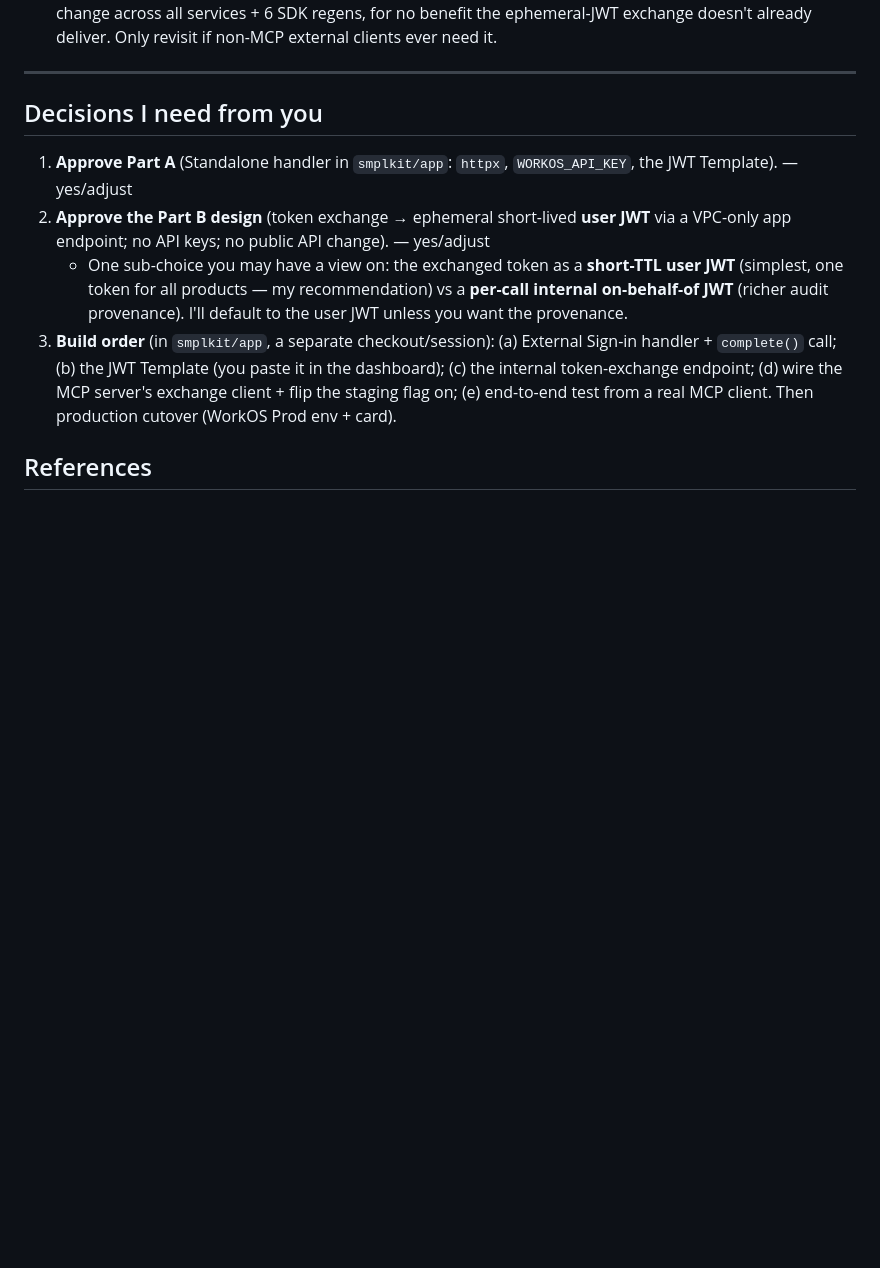
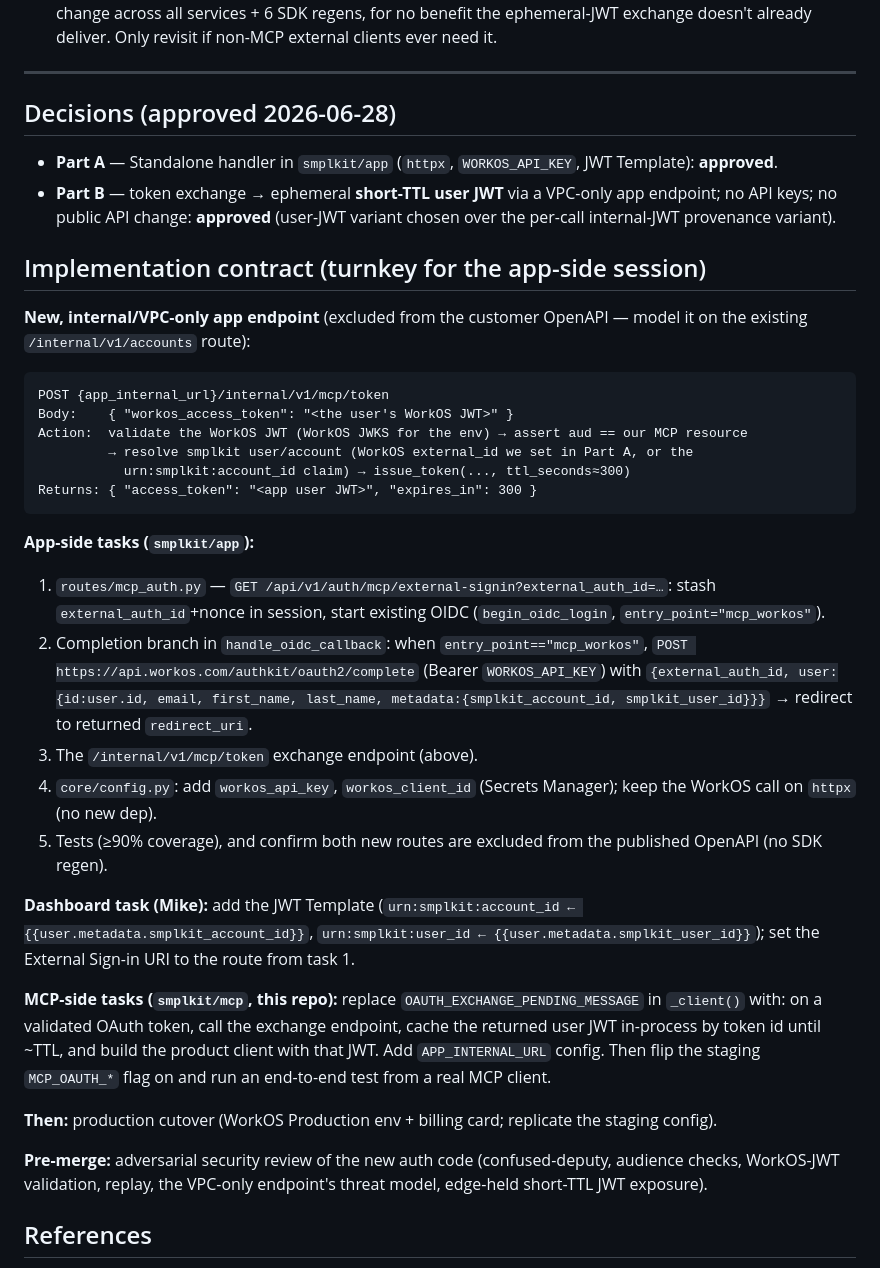
Before and after one commit to smplkit/mcp, a Markdown page: docs/designs/mcp-oauth-standalone-and-bridge.md, the part around the change. Drawn GitHub-style; blank space fills up the shorter version.

Commit message:
docs: record approved §2.4 bridge decision + implementation contract [skip ci]
ADR-058 §2.4 decided: token exchange -> ephemeral short-TTL user JWT (no API
keys). Design note updated with the turnkey app-side implementation contract
(External Sign-in handler, /authkit/oauth2/complete, VPC-only token-exchange
endpoint, JWT template, MCP-side exchange client).

Co-Authored-By: Claude Opus 4.8 <noreply@anthropic.com>

````diff
--- a/docs/designs/mcp-oauth-standalone-and-bridge.md
+++ b/docs/designs/mcp-oauth-standalone-and-bridge.md
@@ -106,12 +106,37 @@ The **app** (the platform's existing credential authority — it already owns `i
 
 ---
 
-## Decisions I need from you
+## Decisions (approved 2026-06-28)
 
-1. **Approve Part A** (Standalone handler in `smplkit/app`: `httpx`, `WORKOS_API_KEY`, the JWT Template). — yes/adjust
-2. **Approve the Part B design** (token exchange → ephemeral short-lived **user JWT** via a VPC-only app endpoint; no API keys; no public API change). — yes/adjust
-   - One sub-choice you may have a view on: the exchanged token as a **short-TTL user JWT** (simplest, one token for all products — my recommendation) vs a **per-call internal on-behalf-of JWT** (richer audit provenance). I'll default to the user JWT unless you want the provenance.
-3. **Build order** (in `smplkit/app`, a separate checkout/session): (a) External Sign-in handler + `complete()` call; (b) the JWT Template (you paste it in the dashboard); (c) the internal token-exchange endpoint; (d) wire the MCP server's exchange client + flip the staging flag on; (e) end-to-end test from a real MCP client. Then production cutover (WorkOS Prod env + card).
+- **Part A** — Standalone handler in `smplkit/app` (`httpx`, `WORKOS_API_KEY`, JWT Template): **approved**.
+- **Part B** — token exchange → ephemeral **short-TTL user JWT** via a VPC-only app endpoint; no API keys; no public API change: **approved** (user-JWT variant chosen over the per-call internal-JWT provenance variant).
+
+## Implementation contract (turnkey for the app-side session)
+
+**New, internal/VPC-only app endpoint** (excluded from the customer OpenAPI — model it on the existing `/internal/v1/accounts` route):
+```
+POST {app_internal_url}/internal/v1/mcp/token
+Body:    { "workos_access_token": "<the user's WorkOS JWT>" }
+Action:  validate the WorkOS JWT (WorkOS JWKS for the env) → assert aud == our MCP resource
+         → resolve smplkit user/account (WorkOS external_id we set in Part A, or the
+           urn:smplkit:account_id claim) → issue_token(..., ttl_seconds≈300)
+Returns: { "access_token": "<app user JWT>", "expires_in": 300 }
+```
+
+**App-side tasks (`smplkit/app`):**
+1. `routes/mcp_auth.py` — `GET /api/v1/auth/mcp/external-signin?external_auth_id=…`: stash `external_auth_id`+nonce in session, start existing OIDC (`begin_oidc_login`, `entry_point="mcp_workos"`).
+2. Completion branch in `handle_oidc_callback`: when `entry_point=="mcp_workos"`, `POST https://api.workos.com/authkit/oauth2/complete` (Bearer `WORKOS_API_KEY`) with `{external_auth_id, user:{id:user.id, email, first_name, last_name, metadata:{smplkit_account_id, smplkit_user_id}}}` → redirect to returned `redirect_uri`.
+3. The `/internal/v1/mcp/token` exchange endpoint (above).
+4. `core/config.py`: add `workos_api_key`, `workos_client_id` (Secrets Manager); keep the WorkOS call on `httpx` (no new dep).
+5. Tests (≥90% coverage), and confirm both new routes are excluded from the published OpenAPI (no SDK regen).
+
+**Dashboard task (Mike):** add the JWT Template (`urn:smplkit:account_id ← {{user.metadata.smplkit_account_id}}`, `urn:smplkit:user_id ← {{user.metadata.smplkit_user_id}}`); set the External Sign-in URI to the route from task 1.
+
+**MCP-side tasks (`smplkit/mcp`, this repo):** replace `OAUTH_EXCHANGE_PENDING_MESSAGE` in `_client()` with: on a validated OAuth token, call the exchange endpoint, cache the returned user JWT in-process by token id until ~TTL, and build the product client with that JWT. Add `APP_INTERNAL_URL` config. Then flip the staging `MCP_OAUTH_*` flag on and run an end-to-end test from a real MCP client.
+
+**Then:** production cutover (WorkOS Production env + billing card; replicate the staging config).
+
+**Pre-merge:** adversarial security review of the new auth code (confused-deputy, audience checks, WorkOS-JWT validation, replay, the VPC-only endpoint's threat model, edge-held short-TTL JWT exposure).
 
 ## References
 - ADR-058 (§2.1 resource server; §2.3 WorkOS decision; §2.4 — this elaborates it)
````
Also changed, not shown: docs/adrs/ADR-058-mcp-oauth-onboarding.md (+3 -1 lines).
